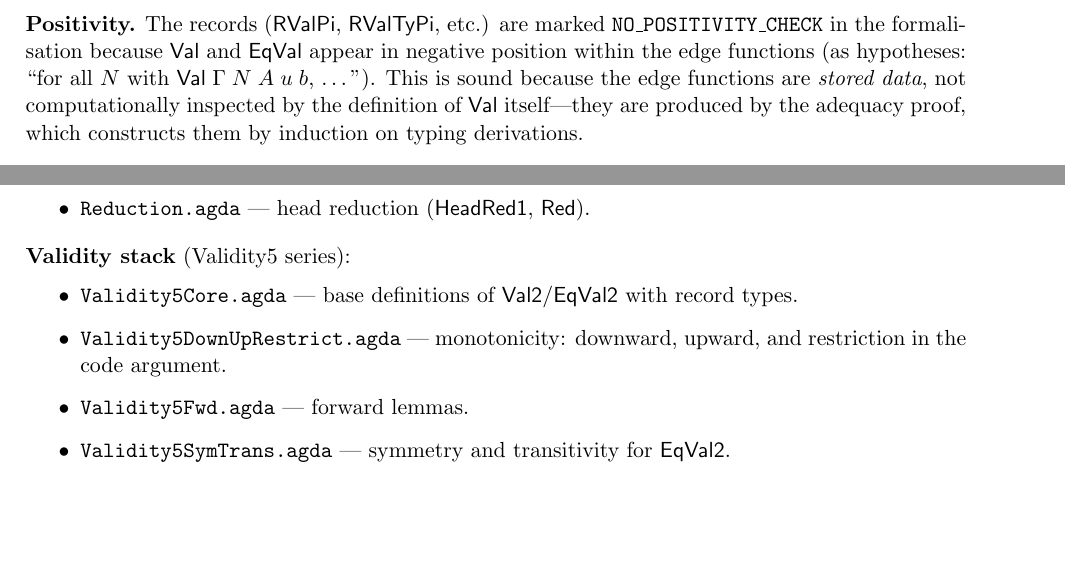
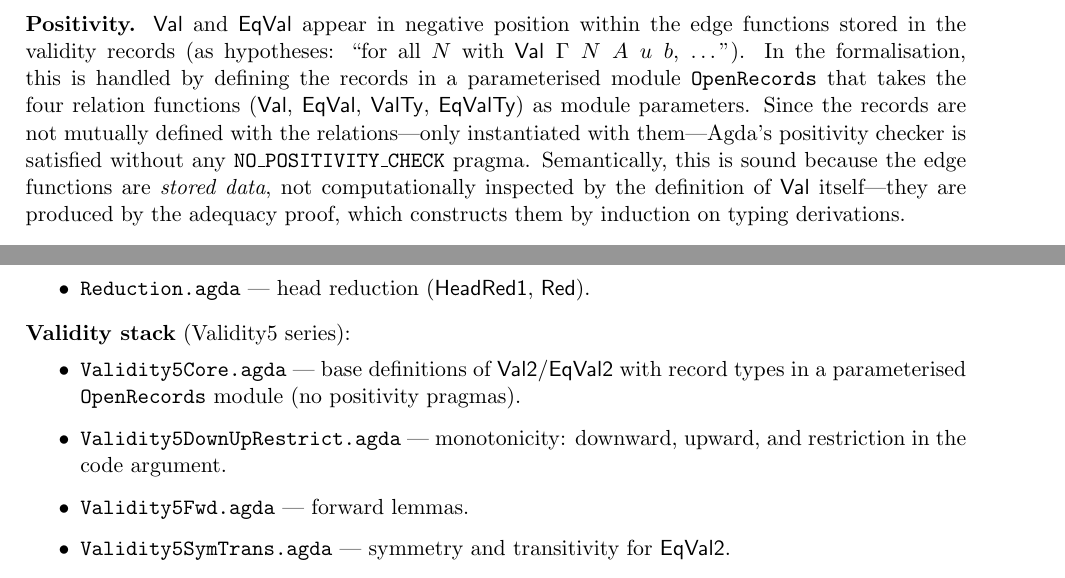
Before and after one commit to coquand/domain-semantics, a LaTeX document (sigma-rules.tex): two parts of pages 10 and 16 of 17, joined at a grey line, cut at the place of the change, the shorter picture padded with empty space. Compiled offline with pdfLaTeX.

Commit message:
Update sigma-rules.tex: document OpenRecords positivity solution
Update the Positivity paragraph in Section 7.5 and the file listing
in Section 15 to reflect that NO_POSITIVITY_CHECK is no longer needed,
replaced by the parameterised OpenRecords module pattern.

Co-Authored-By: Claude Opus 4.6 (1M context) <noreply@anthropic.com>

```diff
--- a/sigma-rules.tex
+++ b/sigma-rules.tex
@@ -717,14 +717,19 @@ membership sub-proofs (domain code, codomain entries), even though $u$ is
 not a subterm of~$\U$.
 
 \medskip\noindent\textbf{Positivity.}
-The records ($\mathsf{RValPi}$, $\mathsf{RValTyPi}$, etc.)
-are marked \texttt{NO\_POSITIVITY\_CHECK} in the formalisation because
 $\Val$ and $\EqVal$ appear in negative position within the edge
-functions (as hypotheses: ``for all $N$ with
-$\Val\;\Gamma\;N\;A\;u\;b$, \ldots'').  This is sound because the
-edge functions are \emph{stored data}, not computationally inspected
-by the definition of $\Val$ itself---they are produced by the adequacy
-proof, which constructs them by induction on typing derivations.
+functions stored in the validity records (as hypotheses: ``for all $N$
+with $\Val\;\Gamma\;N\;A\;u\;b$, \ldots'').  In the formalisation,
+this is handled by defining the records in a parameterised module
+\texttt{OpenRecords} that takes the four relation functions ($\Val$,
+$\EqVal$, $\ValTy$, $\EqValTy$) as module parameters.  Since the
+records are not mutually defined with the relations---only
+instantiated with them---Agda's positivity checker is satisfied
+without any \texttt{NO\_POSITIVITY\_CHECK} pragma.  Semantically, this
+is sound because the edge functions are \emph{stored data}, not
+computationally inspected by the definition of $\Val$ itself---they
+are produced by the adequacy proof, which constructs them by induction
+on typing derivations.
 
 \subsection{Adequacy}
 
@@ -1226,7 +1231,8 @@ The entire development is formalised in Agda with flags
 \medskip\noindent\textbf{Validity stack} (Validity5 series):
 \begin{itemize}
   \item \texttt{Validity5Core.agda} --- base definitions of
-    $\mathsf{Val2}$/$\mathsf{EqVal2}$ with record types.
+    $\mathsf{Val2}$/$\mathsf{EqVal2}$ with record types in a
+    parameterised \texttt{OpenRecords} module (no positivity pragmas).
   \item \texttt{Validity5DownUpRestrict.agda} --- monotonicity:
     downward, upward, and restriction in the code argument.
   \item \texttt{Validity5Fwd.agda} --- forward lemmas.
```
